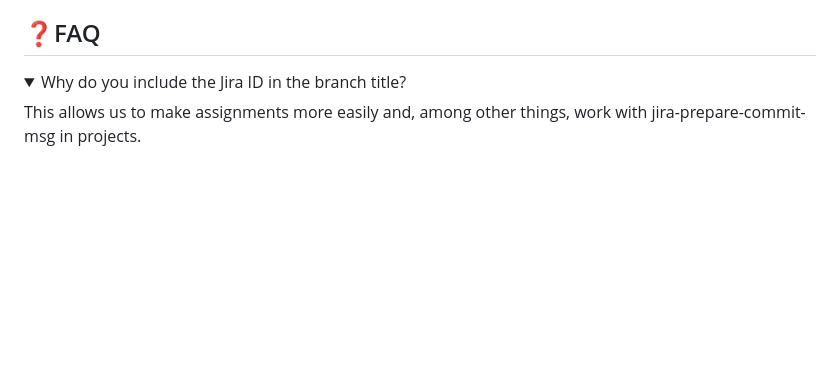
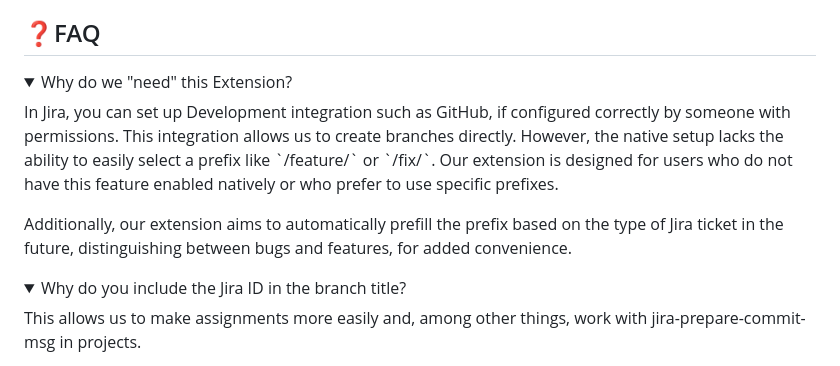
Before and after one commit to jolution/le-checkout-jira, a Markdown page: README.md, the part around the change. GitHub-like rendering; folded sections open; blank space fills up the shorter version.

Commit message:
docs: add faq entry

```diff
--- a/README.md
+++ b/README.md
@@ -71,6 +71,12 @@ Why Use this Extension?
 - Quick setup using copy and paste
 
 ## ❓FAQ
+
+<details>
+<summary>Why do we "need" this Extension?</summary>
+<p>In Jira, you can set up Development integration such as GitHub, if configured correctly by someone with permissions. This integration allows us to create branches directly. However, the native setup lacks the ability to easily select a prefix like `/feature/` or `/fix/`. Our extension is designed for users who do not have this feature enabled natively or who prefer to use specific prefixes.</p>
+<p>Additionally, our extension aims to automatically prefill the prefix based on the type of Jira ticket in the future, distinguishing between bugs and features, for added convenience.</p>
+</details>
 
 <details>
 <summary>Why do you include the Jira ID in the branch title?</summary>
```
